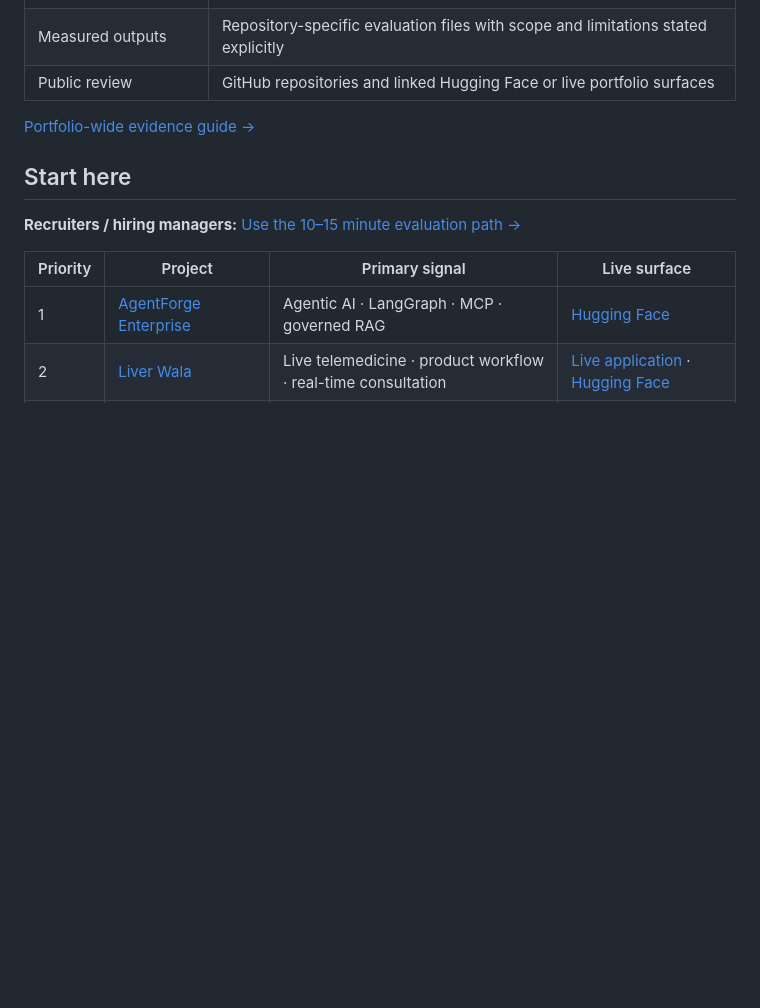
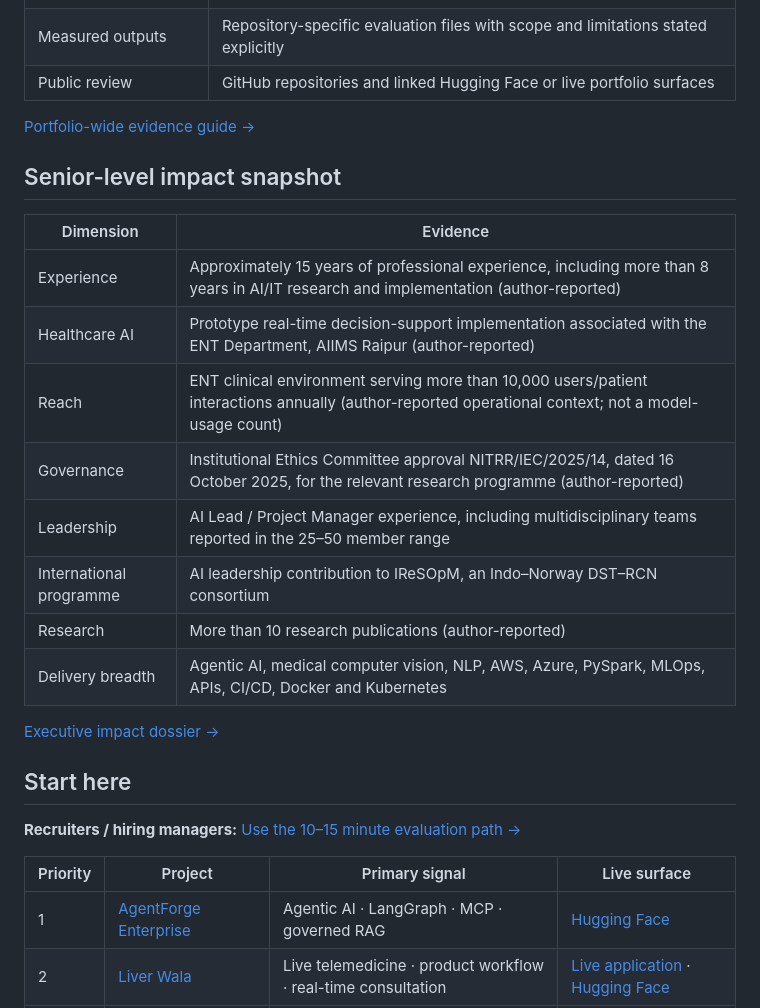
Before and after one commit to singhankitsrf/singhankitsrf, a Markdown page: README.md, the part around the change. Rendered like a GitHub page; blank space fills up the shorter version.

Commit message:
Add quantified senior engineering impact snapshot

```diff
--- a/README.md
+++ b/README.md
@@ -41,6 +41,22 @@ I personally implemented the projects presented in this portfolio. My applied wo
 | Public review | GitHub repositories and linked Hugging Face or live portfolio surfaces |
 
 [Portfolio-wide evidence guide →](./PORTFOLIO_EVIDENCE.md)
+
+
+## Senior-level impact snapshot
+
+| Dimension | Evidence |
+|---|---|
+| Experience | Approximately 15 years of professional experience, including more than 8 years in AI/IT research and implementation (author-reported) |
+| Healthcare AI | Prototype real-time decision-support implementation associated with the ENT Department, AIIMS Raipur (author-reported) |
+| Reach | ENT clinical environment serving more than 10,000 users/patient interactions annually (author-reported operational context; not a model-usage count) |
+| Governance | Institutional Ethics Committee approval NITRR/IEC/2025/14, dated 16 October 2025, for the relevant research programme (author-reported) |
+| Leadership | AI Lead / Project Manager experience, including multidisciplinary teams reported in the 25–50 member range |
+| International programme | AI leadership contribution to IReSOpM, an Indo–Norway DST–RCN consortium |
+| Research | More than 10 research publications (author-reported) |
+| Delivery breadth | Agentic AI, medical computer vision, NLP, AWS, Azure, PySpark, MLOps, APIs, CI/CD, Docker and Kubernetes |
+
+[Executive impact dossier →](./SENIOR_AI_ENGINEERING_IMPACT.md)
 
 ## Start here
 
```
